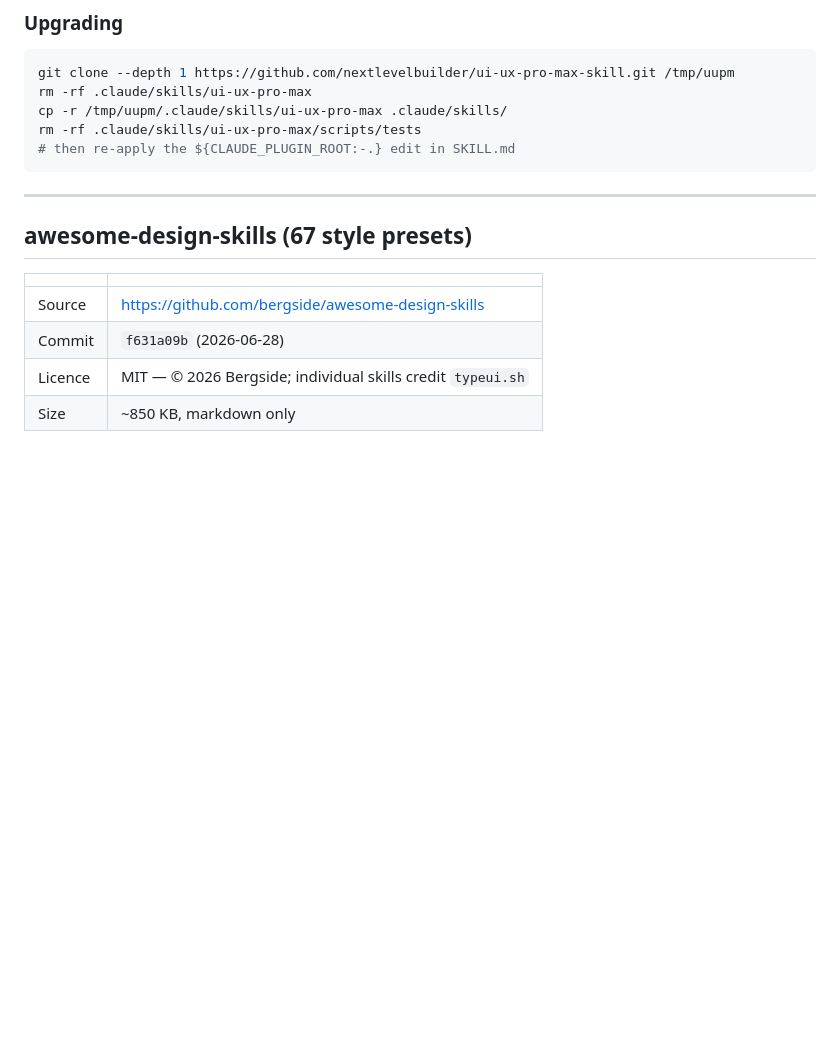
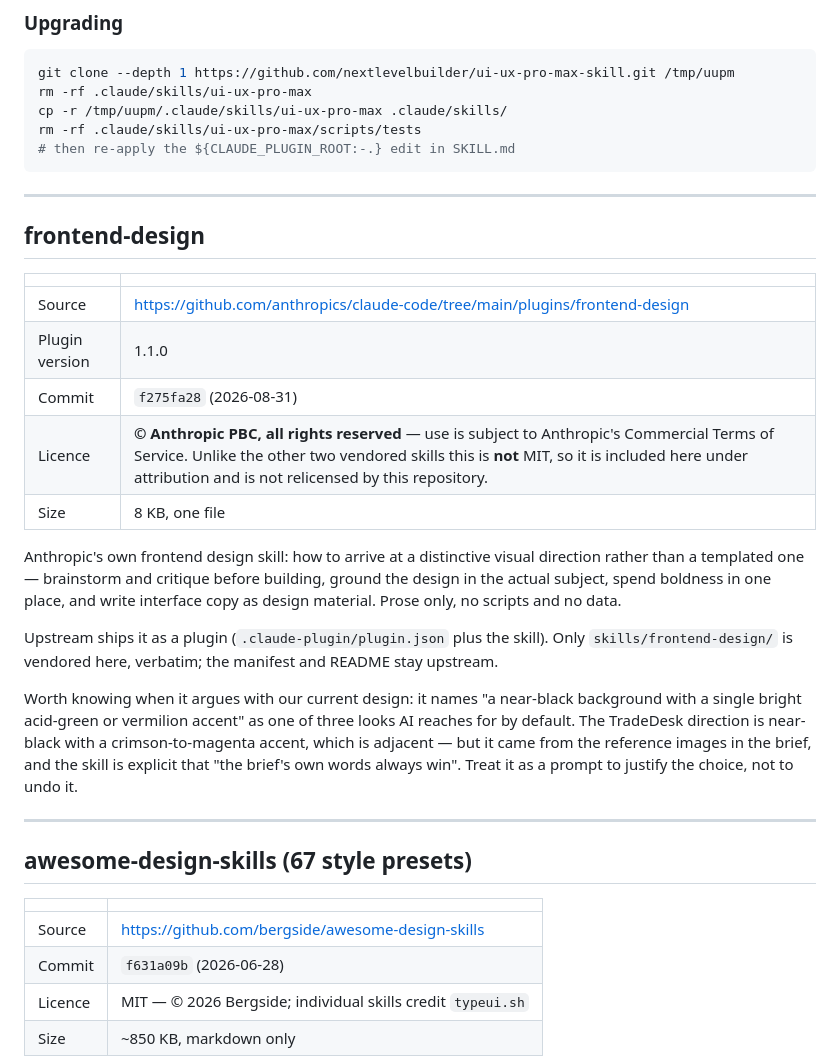
Before and after one commit to Akinsola0/Log-Analyser, a Markdown page: .claude/skills/README.md, the part around the change. Drawn GitHub-style; blank space fills up the shorter version.

Commit message:
Vendor Anthropic's frontend-design skill
Adds the skill from anthropics/claude-code plugins/frontend-design (v1.1.0)
under .claude/skills/. Prose only — no scripts, no data — covering how to
reach a distinctive visual direction rather than a templated one: plan and
critique before building, ground the design in the actual subject, spend
boldness in one place, and treat interface copy as design material.

Licence differs from the other two vendored skills: this is © Anthropic
PBC under their Commercial Terms, not MIT. It is included with attribution
and is not relicensed by this repository — recorded in
.claude/skills/README.md, which also notes where the skill's advice rubs
against our current dark/accent direction and why the brief still wins.

Upstream ships it as a plugin; only the skill directory is vendored, and
the plugin manifest stays upstream.

Co-Authored-By: Claude Opus 5 <noreply@anthropic.com>
Claude-Session: https://claude.ai/code/session_01D2AdKVX9wc36S7nrZDT2Cg

````diff
--- a/.claude/skills/README.md
+++ b/.claude/skills/README.md
@@ -48,6 +48,35 @@ cp -r /tmp/uupm/.claude/skills/ui-ux-pro-max .claude/skills/
 rm -rf .claude/skills/ui-ux-pro-max/scripts/tests
 # then re-apply the ${CLAUDE_PLUGIN_ROOT:-.} edit in SKILL.md
 ```
+
+---
+
+## frontend-design
+
+| | |
+|---|---|
+| Source | https://github.com/anthropics/claude-code/tree/main/plugins/frontend-design |
+| Plugin version | 1.1.0 |
+| Commit | `f275fa28` (2026-08-31) |
+| Licence | **© Anthropic PBC, all rights reserved** — use is subject to Anthropic's Commercial Terms of Service. Unlike the other two vendored skills this is **not** MIT, so it is included here under attribution and is not relicensed by this repository. |
+| Size | 8 KB, one file |
+
+Anthropic's own frontend design skill: how to arrive at a distinctive visual
+direction rather than a templated one — brainstorm and critique before
+building, ground the design in the actual subject, spend boldness in one
+place, and write interface copy as design material. Prose only, no scripts and
+no data.
+
+Upstream ships it as a plugin (`.claude-plugin/plugin.json` plus the skill).
+Only `skills/frontend-design/` is vendored here, verbatim; the manifest and
+README stay upstream.
+
+Worth knowing when it argues with our current design: it names "a near-black
+background with a single bright acid-green or vermilion accent" as one of
+three looks AI reaches for by default. The TradeDesk direction is near-black
+with a crimson-to-magenta accent, which is adjacent — but it came from the
+reference images in the brief, and the skill is explicit that "the brief's own
+words always win". Treat it as a prompt to justify the choice, not to undo it.
 
 ---
 
````
Also changed, not shown: 1 other file.
